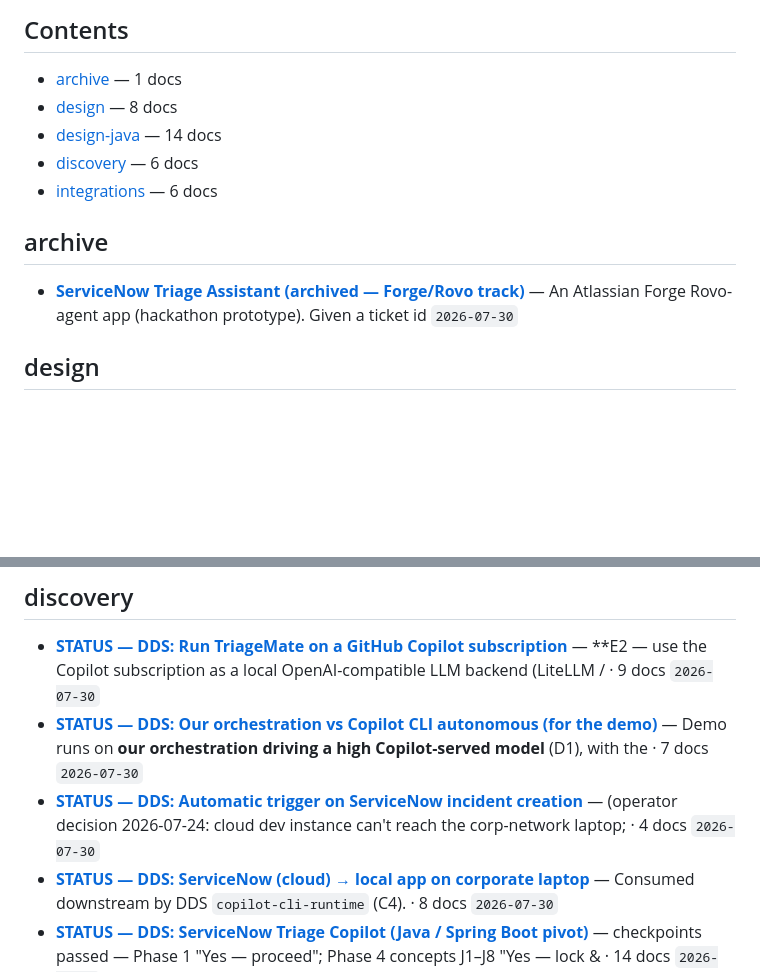
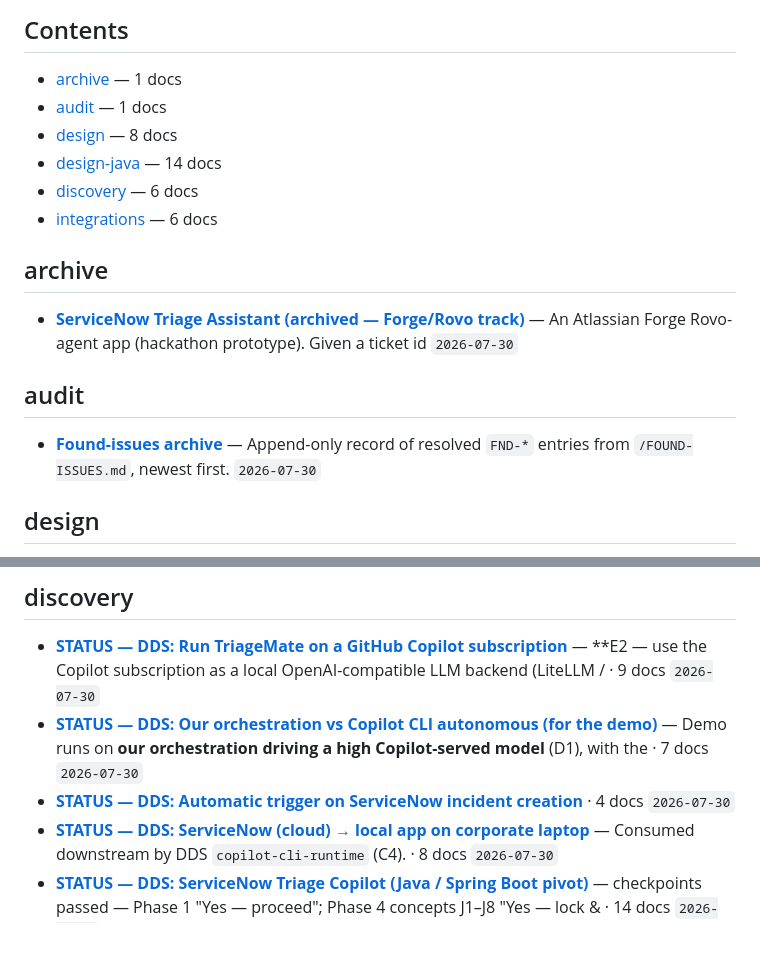
Before and after one commit to patrickpycheung/triagemate, a Markdown page: docs/INDEX.md, 2 parts joined by grey strips. Rendered like a GitHub page; blank space fills up the shorter version.

Commit message:
docs: refresh auto-generated docs index
Co-Authored-By: Claude Opus 5 (1M context) <noreply@anthropic.com>

```diff
--- a/docs/INDEX.md
+++ b/docs/INDEX.md
@@ -8,6 +8,7 @@
 ## Contents
 
 - [archive](#archive) — 1 docs
+- [audit](#audit) — 1 docs
 - [design](#design) — 8 docs
 - [design-java](#design-java) — 14 docs
 - [discovery](#discovery) — 6 docs
@@ -16,6 +17,10 @@
 ## archive
 
 - [**ServiceNow Triage Assistant (archived — Forge/Rovo track)**](archive/README-forge-rovo.md) — An Atlassian Forge Rovo-agent app (hackathon prototype). Given a ticket id  `2026-07-30`
+
+## audit
+
+- [**Found-issues archive**](audit/found-issues-archive.md) — Append-only record of resolved `FND-*` entries from `/FOUND-ISSUES.md`, newest first.  `2026-07-30`
 
 ## design
 
@@ -55,7 +60,7 @@
 
 - [**STATUS — DDS: Run TriageMate on a GitHub Copilot subscription**](discovery/copilot-cli-runtime/STATUS.md) — **E2 — use the Copilot subscription as a local OpenAI-compatible LLM backend (LiteLLM /  · 9 docs  `2026-07-30`
 - [**STATUS — DDS: Our orchestration vs Copilot CLI autonomous (for the demo)**](discovery/orchestrator-vs-copilot-cli/STATUS.md) — Demo runs on **our orchestration driving a high Copilot-served model** (D1), with the  · 7 docs  `2026-07-30`
-- [**STATUS — DDS: Automatic trigger on ServiceNow incident creation**](discovery/servicenow-auto-trigger/STATUS.md) — (operator decision 2026-07-24: cloud dev instance can't reach the corp-network laptop;  · 4 docs  `2026-07-30`
+- [**STATUS — DDS: Automatic trigger on ServiceNow incident creation**](discovery/servicenow-auto-trigger/STATUS.md)  · 4 docs  `2026-07-30`
 - [**STATUS — DDS: ServiceNow (cloud) → local app on corporate laptop**](discovery/servicenow-local-trigger/STATUS.md) — Consumed downstream by DDS `copilot-cli-runtime` (C4).  · 8 docs  `2026-07-30`
 - [**STATUS — DDS: ServiceNow Triage Copilot (Java / Spring Boot pivot)**](discovery/servicenow-triage-java/STATUS.md) — checkpoints passed — Phase 1 "Yes — proceed"; Phase 4 concepts J1–J8 "Yes — lock &  · 14 docs  `2026-07-30`
 - [**STATUS — ServiceNow Technical Triage Assistant**](discovery/servicenow-triage/STATUS.md) — Automatically triage a newly-created technical ServiceNow ticket by pulling code (GitLab master), logs (Sumo Logic), and docs (Confluence), correlating log lines to code, and posting a root-cause…  · 30 docs  `2026-07-30`
```
Also changed, not shown: other parts of docs/INDEX.md (+1 -1 lines).
